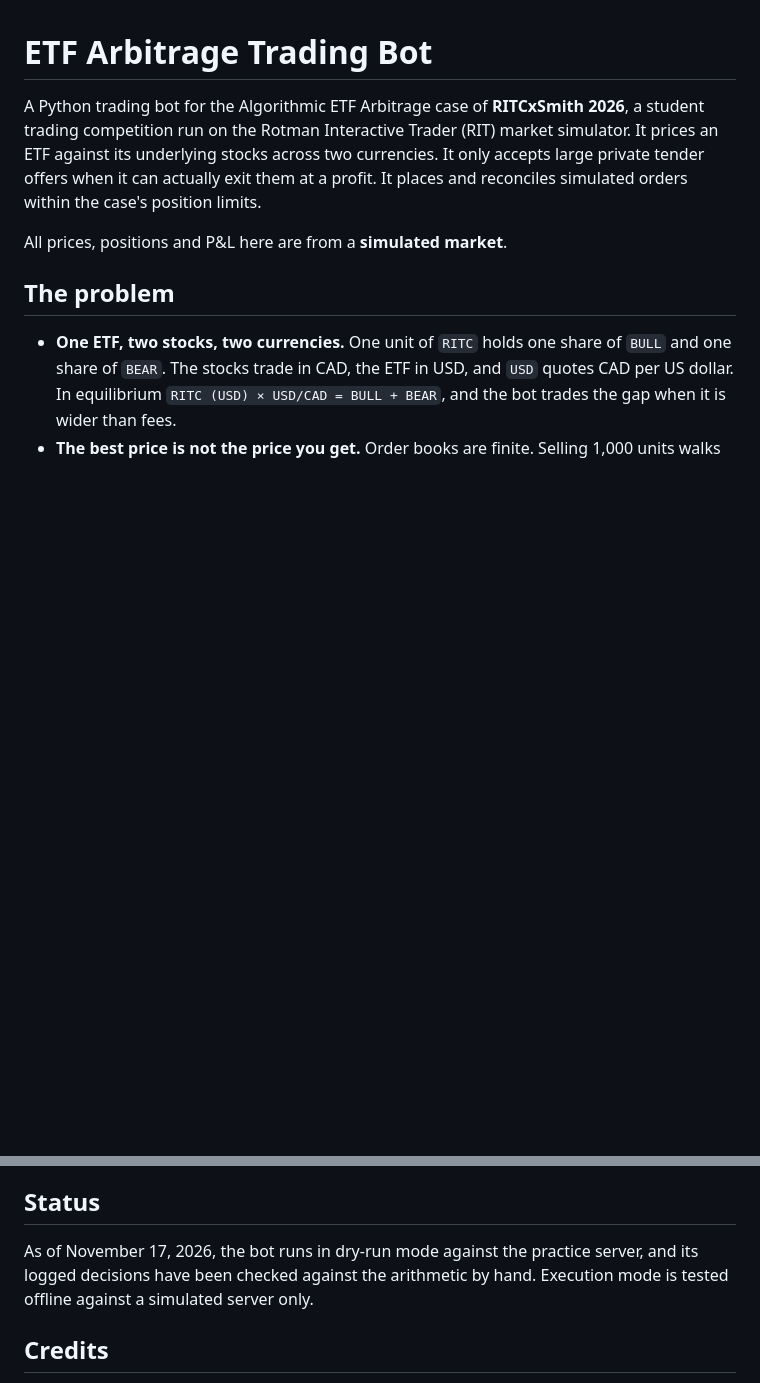
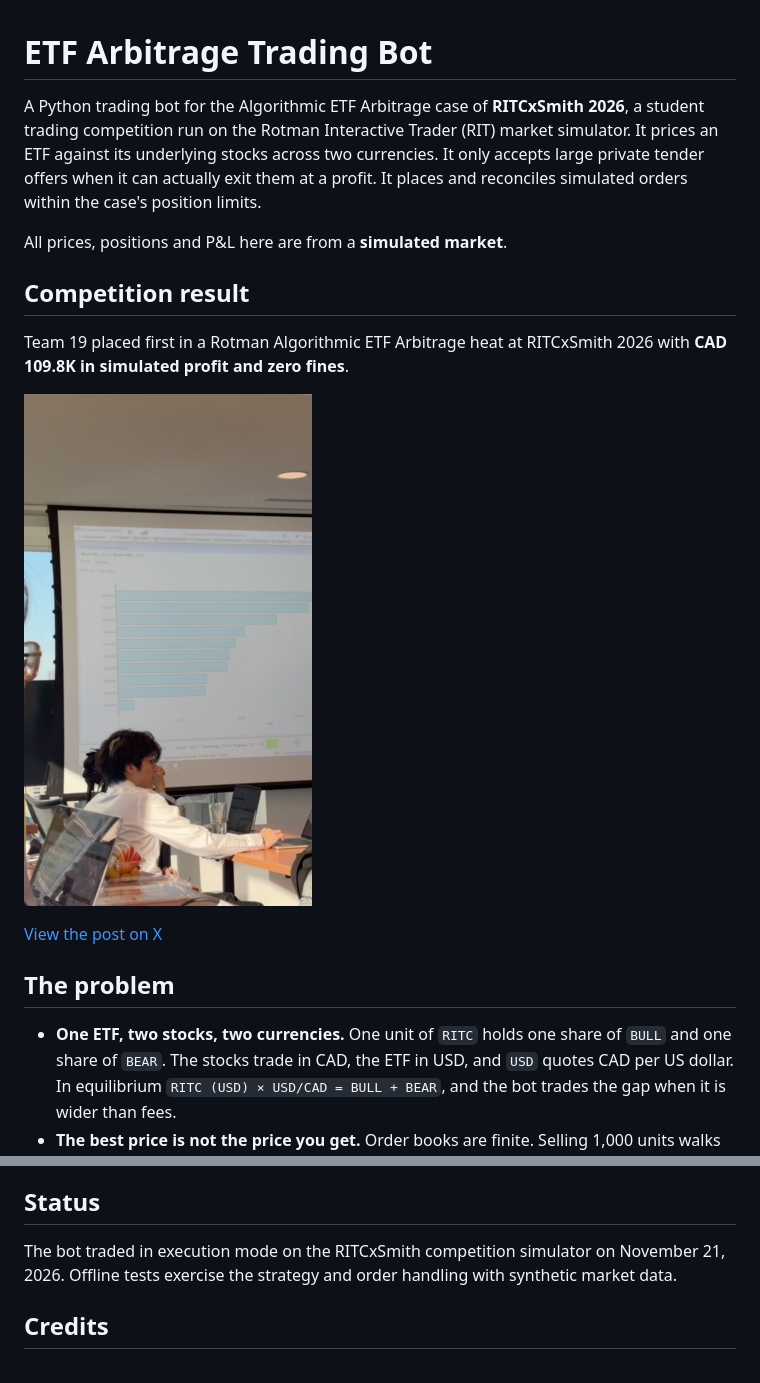
Before and after one commit to SatyaNihal/RITCxSmith, a Markdown page: README.md, 2 parts joined by grey strips. Rendered like a GitHub page; pictures changed too: assets/team-19-etf-heat-preview.jpg (added); blank space fills up the shorter version.

Commit message:
Update README.md with competition results and bot status. Added details about Team 19's first-place finish in the RITCxSmith 2026 competition, including simulated profit and a link to the competition video. Revised the bot's operational status to reflect its execution mode during the competition.

```diff
--- a/README.md
+++ b/README.md
@@ -3,6 +3,14 @@
 A Python trading bot for the Algorithmic ETF Arbitrage case of **RITCxSmith 2026**, a student trading competition run on the Rotman Interactive Trader (RIT) market simulator. It prices an ETF against its underlying stocks across two currencies. It only accepts large private tender offers when it can actually exit them at a profit. It places and reconciles simulated orders within the case's position limits.
 
 All prices, positions and P&L here are from a **simulated market**.
+
+## Competition result
+
+Team 19 placed first in a Rotman Algorithmic ETF Arbitrage heat at RITCxSmith 2026 with **CAD 109.8K in simulated profit and zero fines**.
+
+[![Watch Team 19's ETF heat video](assets/team-19-etf-heat-preview.jpg)](assets/team-19-etf-heat-win.mp4?raw=true)
+
+[View the post on X](https://x.com/KodukulaNihal/status/2124216934434537907)
 
 ## The problem
 
@@ -63,7 +71,7 @@ Press Ctrl+C to stop. The bot stops sending orders, cancels open orders, then pr
 
 ## Status
 
-As of November 17, 2026, the bot runs in dry-run mode against the practice server, and its logged decisions have been checked against the arithmetic by hand. Execution mode is tested offline against a simulated server only.
+The bot traded in execution mode on the RITCxSmith competition simulator on November 21, 2026. Offline tests exercise the strategy and order handling with synthetic market data.
 
 ## Credits
 
```
Also changed, not shown: 1 other file.
